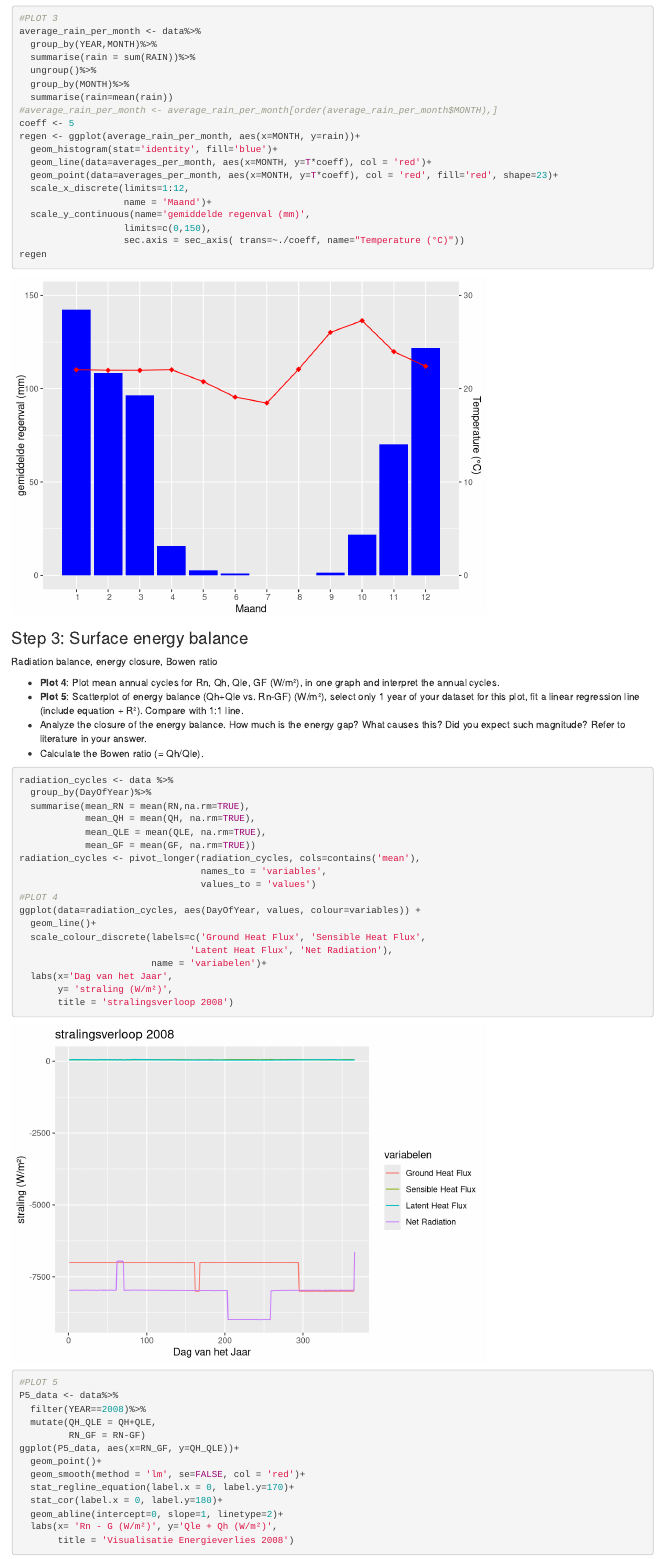
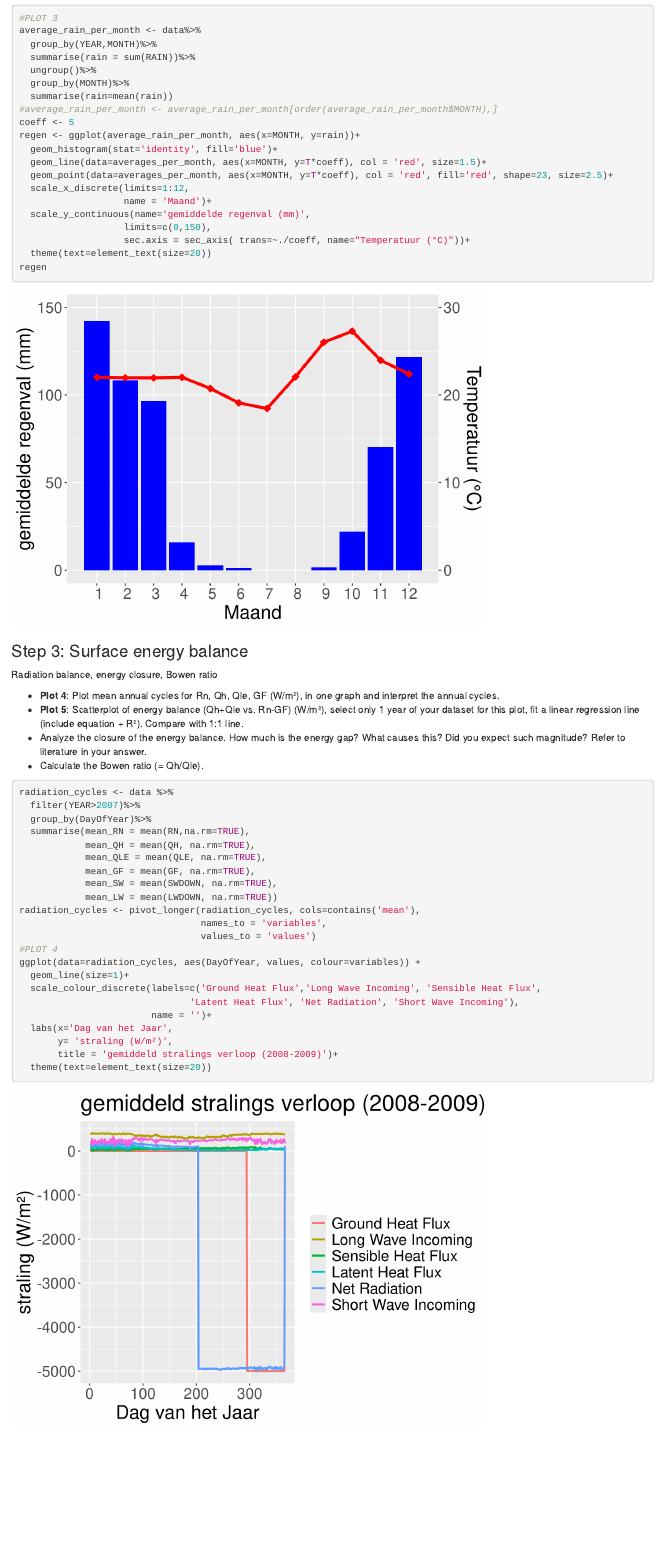
Before and after one commit to kdlbare/groeptaak_meteo, an R Markdown document (flux_practical_script.Rmd): the page in a window 1100 px wide, from 5100 px down before the commit and from 5010 px down after it, so that both start at the same text. Rendered offline with R 4.5, knitr and Pandoc, with nearby package versions; some code elsewhere in the file could not run offline.

Commit message:
final script

````diff
--- a/flux_practical_script.Rmd
+++ b/flux_practical_script.Rmd
@@ -218,13 +214,14 @@ average_rain_per_month <- data%>%
 coeff <- 5
 regen <- ggplot(average_rain_per_month, aes(x=MONTH, y=rain))+
   geom_histogram(stat='identity', fill='blue')+
-  geom_line(data=averages_per_month, aes(x=MONTH, y=T*coeff), col = 'red')+
-  geom_point(data=averages_per_month, aes(x=MONTH, y=T*coeff), col = 'red', fill='red', shape=23)+
+  geom_line(data=averages_per_month, aes(x=MONTH, y=T*coeff), col = 'red', size=1.5)+
+  geom_point(data=averages_per_month, aes(x=MONTH, y=T*coeff), col = 'red', fill='red', shape=23, size=2.5)+
   scale_x_discrete(limits=1:12,
                    name = 'Maand')+
   scale_y_continuous(name='gemiddelde regenval (mm)',
                    limits=c(0,150),
-                   sec.axis = sec_axis( trans=~./coeff, name="Temperature (°C)"))
+                   sec.axis = sec_axis( trans=~./coeff, name="Temperatuur (°C)"))+
+  theme(text=element_text(size=20))
 regen
 ```
 
@@ -238,23 +235,27 @@ Radiation balance, energy closure, Bowen ratio
 - Calculate the Bowen ratio (= Qh/Qle).
 ```{r }
 radiation_cycles <- data %>%
+  filter(YEAR>2007)%>%
   group_by(DayOfYear)%>%
   summarise(mean_RN = mean(RN,na.rm=TRUE),
             mean_QH = mean(QH, na.rm=TRUE),
             mean_QLE = mean(QLE, na.rm=TRUE),
-            mean_GF = mean(GF, na.rm=TRUE))
+            mean_GF = mean(GF, na.rm=TRUE),
+            mean_SW = mean(SWDOWN, na.rm=TRUE),
+            mean_LW = mean(LWDOWN, na.rm=TRUE))
 radiation_cycles <- pivot_longer(radiation_cycles, cols=contains('mean'),
                                  names_to = 'variables',
                                  values_to = 'values')
 #PLOT 4
 ggplot(data=radiation_cycles, aes(DayOfYear, values, colour=variables)) +
-  geom_line()+
-  scale_colour_discrete(labels=c('Ground Heat Flux', 'Sensible Heat Flux',
-                               'Latent Heat Flux', 'Net Radiation'),
-                        name = 'variabelen')+
+  geom_line(size=1)+
+  scale_colour_discrete(labels=c('Ground Heat Flux','Long Wave Incoming', 'Sensible Heat Flux',
+                               'Latent Heat Flux', 'Net Radiation', 'Short Wave Incoming'),
+                        name = '')+
   labs(x='Dag van het Jaar',
        y= 'straling (W/m²)',
-       title = 'stralingsverloop 2008')
+       title = 'gemiddeld stralings verloop (2008-2009)')+
+  theme(text=element_text(size=20))
 
 
 #PLOT 5
@@ -269,4 +270,3 @@ ggplot(P5_data, aes(x=RN_GF, y=QH_QLE))+
   stat_cor(label.x = 0, label.y=180)+
   geom_abline(intercept=0, slope=1, linetype=2)+
   labs(x= 'Rn - G (W/m²)', y='Qle + Qh (W/m²)',
-       title = 'Visualisatie Energieverlies 2008')
````
Also changed, not shown: flux_practical_script.Rmd (19 more changed lines).
